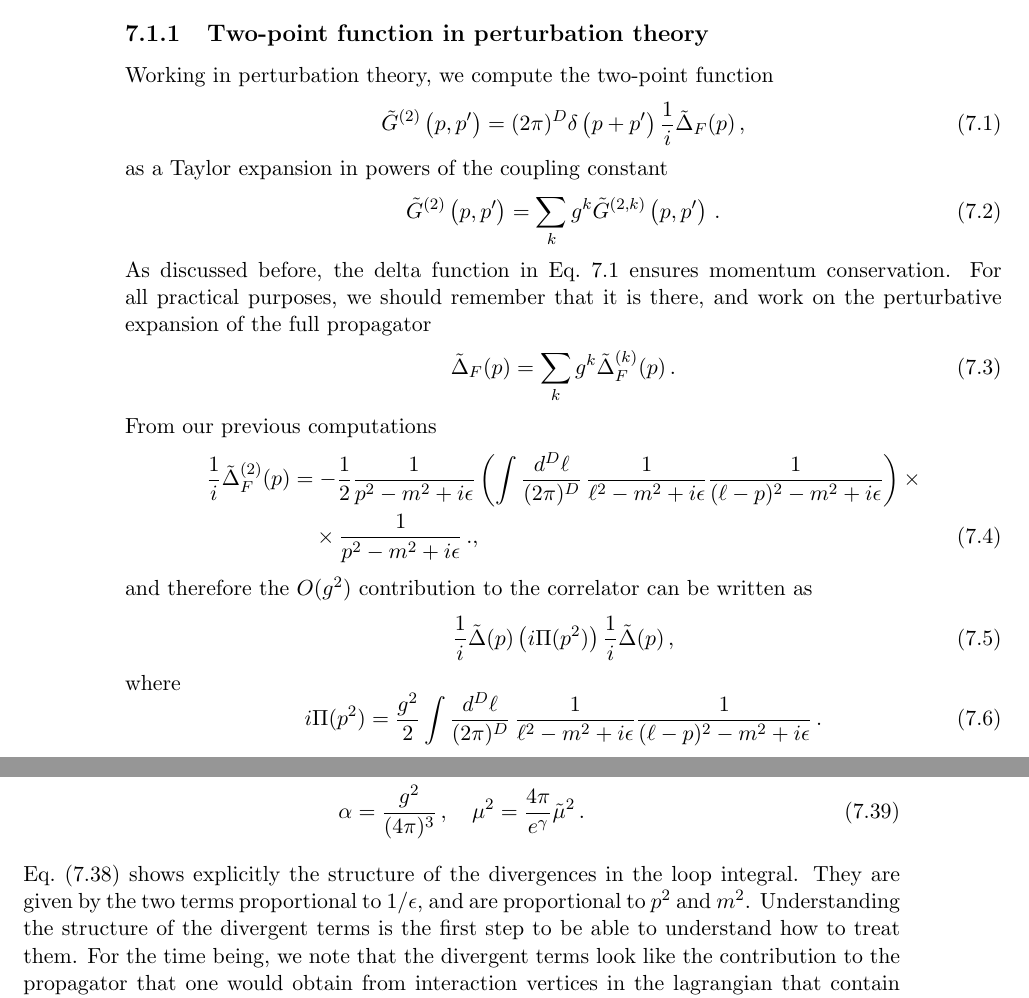
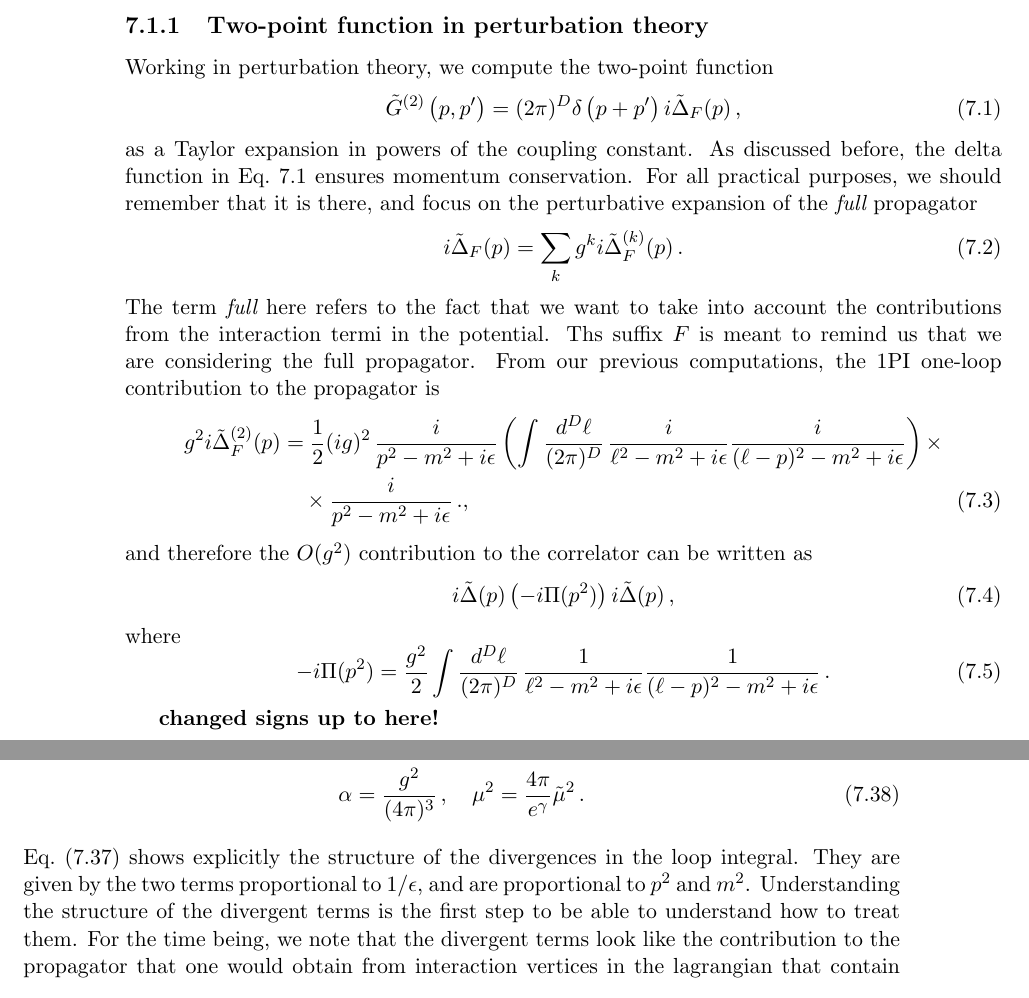
Before and after one commit to ldd69/Edinburgh-QFT, a LaTeX document (Course/chap7.tex, which reads Course/Sections/lecture6.tex): two parts of pages 2 and 7 of 10, joined at a grey line, cut so that both start at the same text. Compiled offline with pdfLaTeX.

Commit message:
checking sign in chap7

```diff
--- a/Course/Sections/lecture6.tex
+++ b/Course/Sections/lecture6.tex
@@ -37,42 +39,48 @@ Working in perturbation theory, we compute the two-point function
 \begin{equation}
   \label{eq:TwoPtMom}
   \tilde{G}^{(2)}\left(p,p'\right) =
-  (2\pi)^D \delta\left(p+p'\right) \frac{1}{i} \tilde{\Delta}_F(p)\, ,
+  (2\pi)^D \delta\left(p+p'\right) i\tilde{\Delta}_F(p)\, ,
 \end{equation}
-as a Taylor expansion in powers of the coupling constant
-\begin{equation}
-  \label{eq:TwoPtMomPert}
-  \tilde{G}^{(2)}\left(p,p'\right) = \sum_k g^k
-  \tilde{G}^{(2,k)}\left(p,p'\right)\, .
-\end{equation}
+as a Taylor expansion in powers of the coupling constant.
+% \begin{equation}
+%   \label{eq:TwoPtMomPert}
+%   \tilde{G}^{(2)}\left(p,p'\right) = \sum_k g^k
+%   \tilde{G}^{(2,k)}\left(p,p'\right)\, .
+% \end{equation}
 As discussed before, the delta function in Eq.~\ref{eq:TwoPtMom}
 ensures momentum conservation. For all practical purposes, we should
-remember that it is there, and work on the perturbative expansion of
-the full propagator
+remember that it is there, and focus on the perturbative expansion of
+the {\em full} propagator
 \begin{equation}
   \label{eq:PropMomPert}
-  \tilde{\Delta}_F(p) = \sum_k g^k \tilde{\Delta}^{(k)}_F(p)\, .
+  i\tilde{\Delta}_F(p) = \sum_k g^k i\tilde{\Delta}^{(k)}_F(p)\, .
 \end{equation}
-From our previous computations
+The term {\em full} here refers to the fact that we want to
+take into account the contributions from the interaction
+termi in the potential. Ths suffix $F$ is meant to remind us
+that we are considering the full propagator.
+From our previous computations, the 1PI one-loop contribution
+to the propagator is
 \begin{align}
-   \frac{1}{i} \tDelta_F^{(2)}(p)
-  &= -\frac{1}{2} \SProp{p} \left(\int \frac{d^D\ell}{(2\pi)^D}\,
-    \SProp{\ell} \SProp{(\ell-p)}\right) \times \nonumber \\
-  &\quad \times \SProp{p}\, .,
+   g^2 i \tDelta_F^{(2)}(p)
+  &= \frac{1}{2} (ig)^2\, \ISProp{p} \left(\int \frac{d^D\ell}{(2\pi)^D}\,
+    \ISProp{\ell} \ISProp{(\ell-p)}\right) \times \nonumber \\
+  &\quad \times \ISProp{p}\, .,
 \end{align}
 and therefore the $O(g^2)$ contribution to the correlator can be
 written as
 \begin{equation}
   \label{eq:OneLoopPi}
-  \frac{1}{i} \tDelta(p) \left(i\Pi(p^2)\right) \frac{1}{i}
-  \tDelta(p)\, ,
+  i\tDelta(p) \left(-i\Pi(p^2)\right) i\tDelta(p)\, ,
 \end{equation}
 where
 \begin{equation}
   \label{eq:PiFun}
-  i\Pi(p^2) = \frac{g^2}{2} \int  \frac{d^D\ell}{(2\pi)^D}\,
+  -i\Pi(p^2) = \frac{g^2}{2} \int \frac{d^D\ell}{(2\pi)^D}\,
   \SProp{\ell} \SProp{(\ell-p)}\, .
 \end{equation}
+
+{\bf changed signs up to here!}
 
 \subsection{Evaluation of $\Pi(p^2)$}
 \label{sec:evaluation-pi}
```
Also changed, not shown: Course/Sections/lecture6.tex (2 more changed lines).
